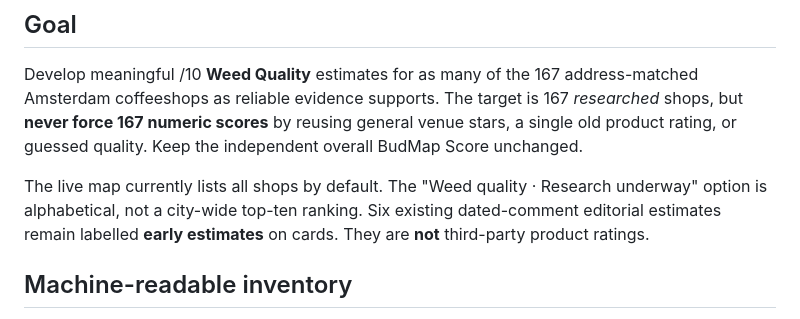
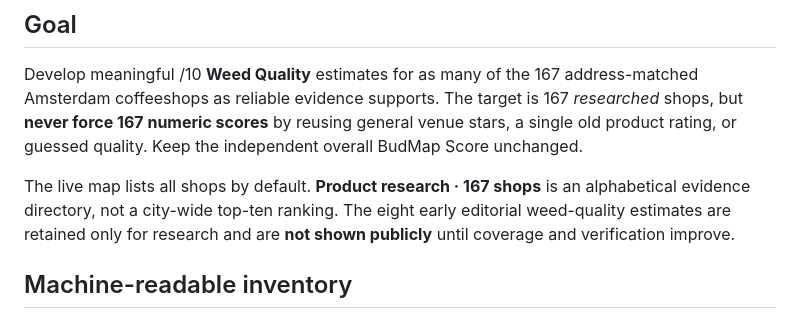
Before and after one commit to MurkleGuy/-amsterdam-coffeeshop-atlas, a Markdown page: WEED-QUALITY-RESEARCH-PLAN.md, the part around the change. Rendered like a GitHub page.

Commit message:
Clarify product research is evidence-only; public weed scores paused pending broad coverage

```diff
--- a/WEED-QUALITY-RESEARCH-PLAN.md
+++ b/WEED-QUALITY-RESEARCH-PLAN.md
@@ -11,10 +11,11 @@ target is 167 *researched* shops, but **never force 167 numeric scores**
 by reusing general venue stars, a single old product rating, or guessed
 quality. Keep the independent overall BudMap Score unchanged.
 
-The live map currently lists all shops by default. The "Weed quality ·
-Research underway" option is alphabetical, not a city-wide top-ten
-ranking. Six existing dated-comment editorial estimates remain labelled
-**early estimates** on cards. They are **not** third-party product ratings.
+The live map lists all shops by default. **Product research · 167 shops**
+is an alphabetical evidence directory, not a city-wide top-ten ranking.
+The eight early editorial weed-quality estimates are retained only for
+research and are **not shown publicly** until coverage and verification
+improve.
 
 ## Machine-readable inventory
 
```
